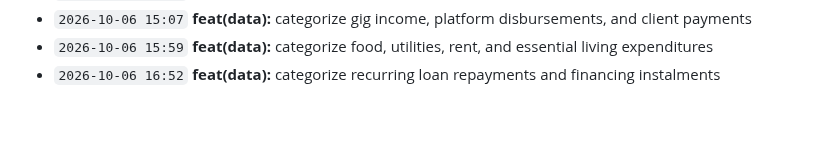
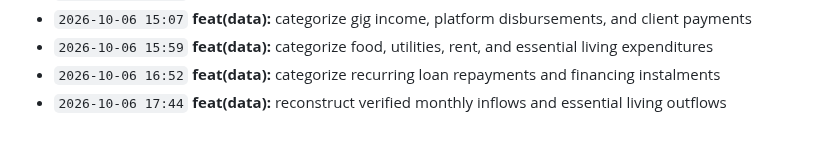
Before and after one commit to Edwin420s/NexusFin, a Markdown page: docs/CHANGELOG.md, the part around the change. Rendered like a GitHub page.

Commit message:
feat(data): reconstruct verified monthly inflows and essential living outflows

```diff
--- a/docs/CHANGELOG.md
+++ b/docs/CHANGELOG.md
@@ -67,3 +67,4 @@ A granular, verifiable record of product development, actuarial modeling, data g
 - `2026-10-06 15:07` **feat(data):** categorize gig income, platform disbursements, and client payments
 - `2026-10-06 15:59` **feat(data):** categorize food, utilities, rent, and essential living expenditures
 - `2026-10-06 16:52` **feat(data):** categorize recurring loan repayments and financing instalments
+- `2026-10-06 17:44` **feat(data):** reconstruct verified monthly inflows and essential living outflows
```
